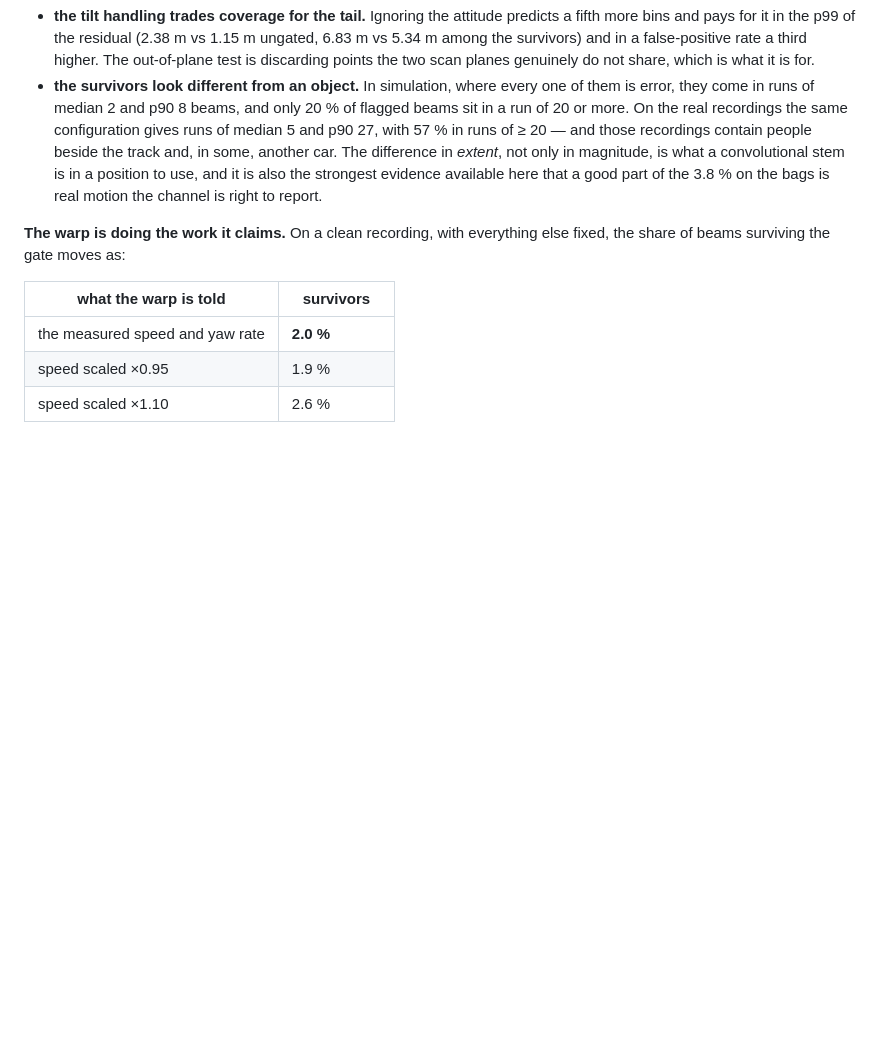
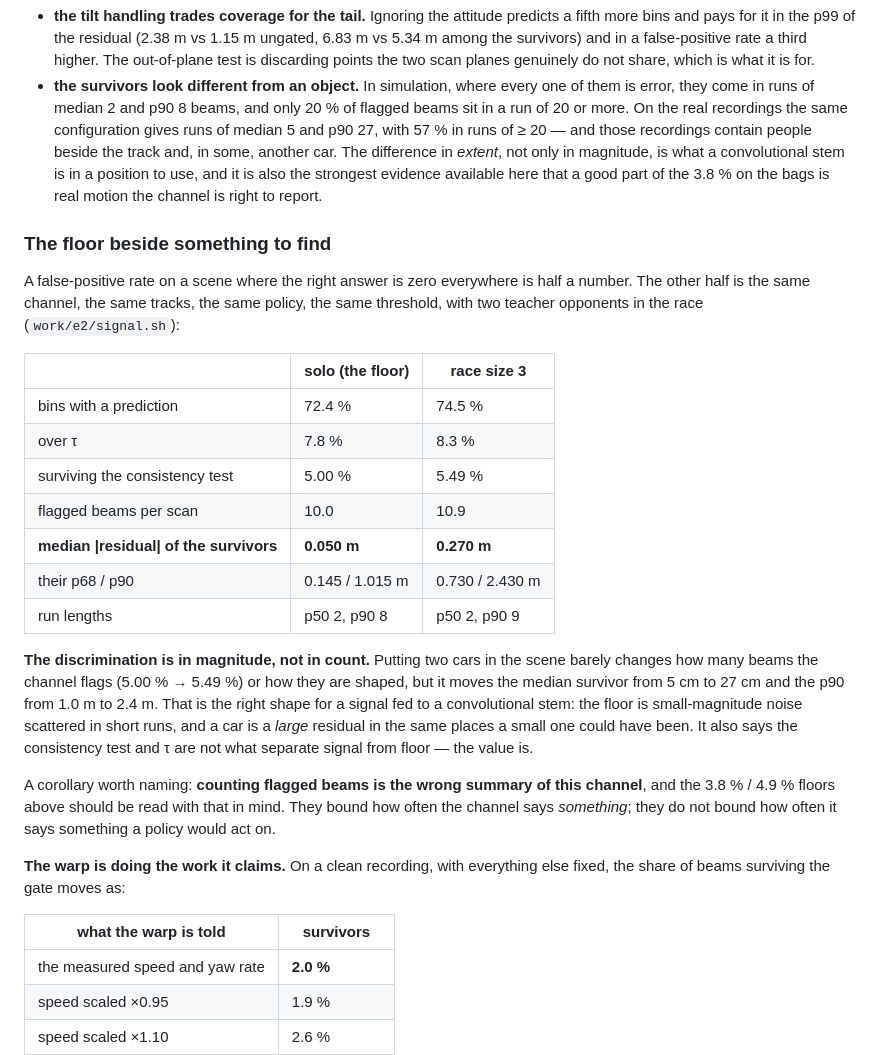
Before and after one commit to shchon11/F1tenth_E2E, a Markdown page: docs/research/motion-memory-2026-09-14.md, the part around the change. GitHub-like rendering; blank space fills up the shorter version.

Commit message:
The floor beside something to find, which moves the magnitude and not the count
A false-positive rate on a scene whose right answer is zero everywhere is half a number. Measured
against the same channel with two opponents in the race, putting cars in the scene barely changes
how many beams are flagged -- 5.00 to 5.49 percent -- or how they are shaped, and moves the median
survivor from 5 cm to 27 cm with the p90 from 1.0 m to 2.4 m.

That is the right shape for something fed to a convolutional stem, and it carries a correction to
the floors already reported: counting flagged beams is the wrong summary of this channel. The floors
bound how often it says something, not how often it says something a policy would act on.

Co-Authored-By: Claude Opus 5 <noreply@anthropic.com>
Claude-Session: https://claude.ai/code/session_014A1KzTMUx47Kifah1BxUYo

```diff
--- a/docs/research/motion-memory-2026-09-14.md
+++ b/docs/research/motion-memory-2026-09-14.md
@@ -300,6 +300,33 @@ Two readings worth separating:
   use, and it is also the strongest evidence available here that a good part of the 3.8 % on the bags
   is real motion the channel is right to report.
 
+### The floor beside something to find
+
+A false-positive rate on a scene where the right answer is zero everywhere is half a number. The
+other half is the same channel, the same tracks, the same policy, the same threshold, with two
+teacher opponents in the race (`work/e2/signal.sh`):
+
+| | solo (the floor) | race size 3 |
+|---|---|---|
+| bins with a prediction | 72.4 % | 74.5 % |
+| over τ | 7.8 % | 8.3 % |
+| surviving the consistency test | 5.00 % | 5.49 % |
+| flagged beams per scan | 10.0 | 10.9 |
+| **median \|residual\| of the survivors** | **0.050 m** | **0.270 m** |
+| their p68 / p90 | 0.145 / 1.015 m | 0.730 / 2.430 m |
+| run lengths | p50 2, p90 8 | p50 2, p90 9 |
+
+**The discrimination is in magnitude, not in count.** Putting two cars in the scene barely changes
+how many beams the channel flags (5.00 % → 5.49 %) or how they are shaped, but it moves the median
+survivor from 5 cm to 27 cm and the p90 from 1.0 m to 2.4 m. That is the right shape for a signal
+fed to a convolutional stem: the floor is small-magnitude noise scattered in short runs, and a car is
+a *large* residual in the same places a small one could have been. It also says the consistency test
+and τ are not what separate signal from floor — the value is.
+
+A corollary worth naming: **counting flagged beams is the wrong summary of this channel**, and the
+3.8 % / 4.9 % floors above should be read with that in mind. They bound how often the channel says
+*something*; they do not bound how often it says something a policy would act on.
+
 **The warp is doing the work it claims.** On a clean recording, with everything else fixed, the share
 of beams surviving the gate moves as:
 
```
